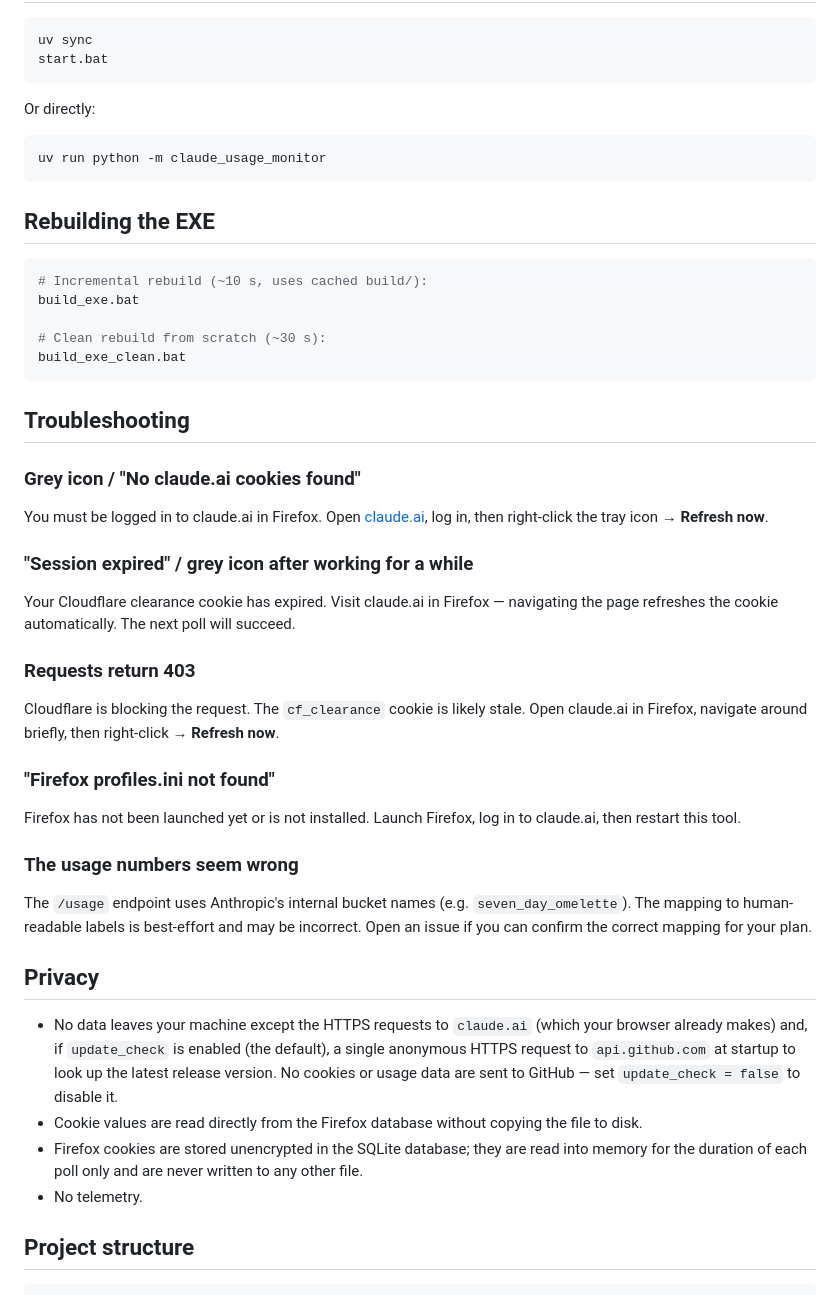
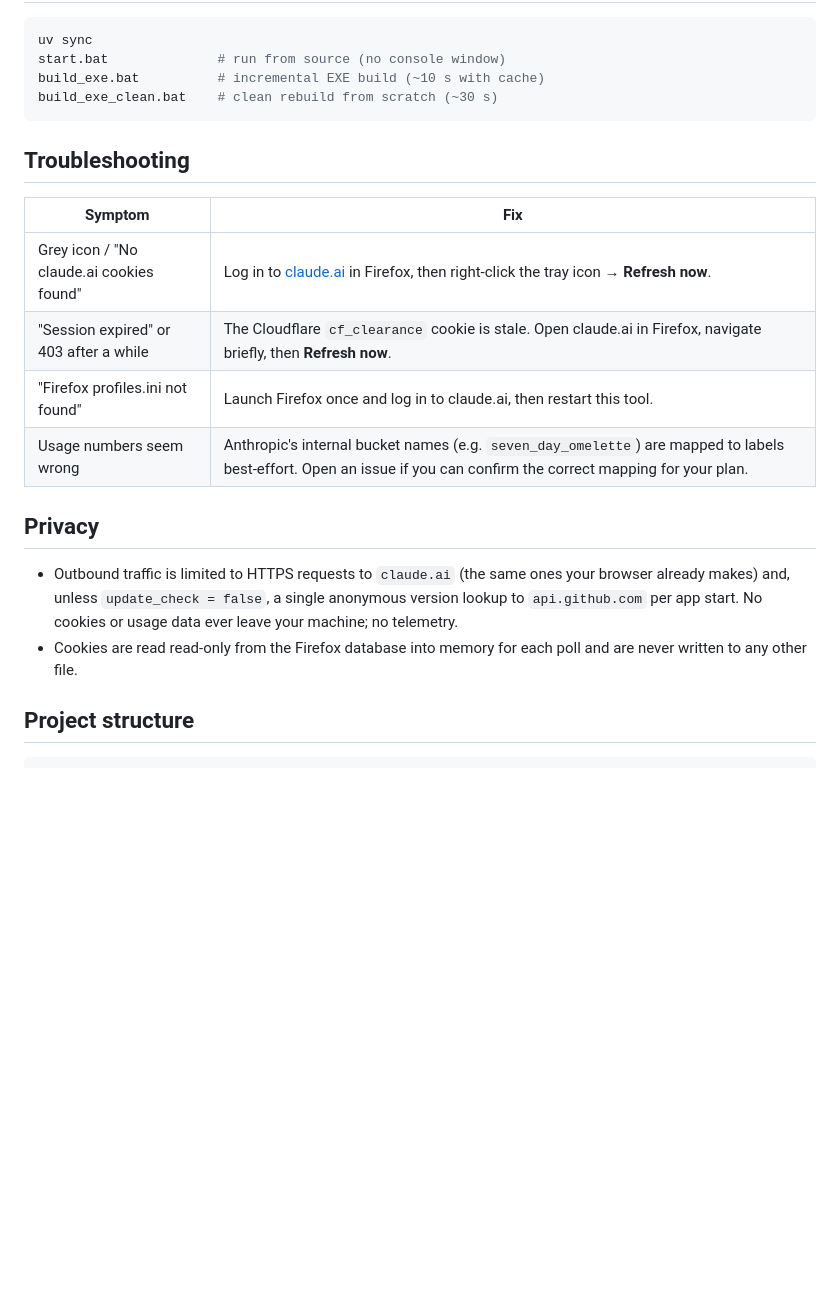
Before and after one commit to Liwindo/ClaudeUsageTracker, a Markdown page: README.md, the part around one of its changes. GitHub-like rendering; blank space fills up the shorter version.

````diff
--- a/README.md
+++ b/README.md
@@ -147,53 +92,24 @@ firefox_profile_path = "C:\\Users\\YourName\\AppData\\Roaming\\Mozilla\\Firefox\
 
 ```bash
 uv sync
-start.bat
-```
-
-Or directly:
-
-```bash
-uv run python -m claude_usage_monitor
-```
-
-## Rebuilding the EXE
-
-```bash
-# Incremental rebuild (~10 s, uses cached build/):
-build_exe.bat
-
-# Clean rebuild from scratch (~30 s):
-build_exe_clean.bat
+start.bat              # run from source (no console window)
+build_exe.bat          # incremental EXE build (~10 s with cache)
+build_exe_clean.bat    # clean rebuild from scratch (~30 s)
 ```
 
 ## Troubleshooting
 
-### Grey icon / "No claude.ai cookies found"
-
-You must be logged in to claude.ai in Firefox. Open [claude.ai](https://claude.ai), log in, then right-click the tray icon → **Refresh now**.
-
-### "Session expired" / grey icon after working for a while
-
-Your Cloudflare clearance cookie has expired. Visit claude.ai in Firefox — navigating the page refreshes the cookie automatically. The next poll will succeed.
-
-### Requests return 403
-
-Cloudflare is blocking the request. The `cf_clearance` cookie is likely stale. Open claude.ai in Firefox, navigate around briefly, then right-click → **Refresh now**.
-
-### "Firefox profiles.ini not found"
-
-Firefox has not been launched yet or is not installed. Launch Firefox, log in to claude.ai, then restart this tool.
-
-### The usage numbers seem wrong
-
-The `/usage` endpoint uses Anthropic's internal bucket names (e.g. `seven_day_omelette`). The mapping to human-readable labels is best-effort and may be incorrect. Open an issue if you can confirm the correct mapping for your plan.
+| Symptom | Fix |
+| ------- | --- |
+| Grey icon / "No claude.ai cookies found" | Log in to [claude.ai](https://claude.ai) in Firefox, then right-click the tray icon → **Refresh now**. |
+| "Session expired" or 403 after a while | The Cloudflare `cf_clearance` cookie is stale. Open claude.ai in Firefox, navigate briefly, then **Refresh now**. |
+| "Firefox profiles.ini not found" | Launch Firefox once and log in to claude.ai, then restart this tool. |
+| Usage numbers seem wrong | Anthropic's internal bucket names (e.g. `seven_day_omelette`) are mapped to labels best-effort. Open an issue if you can confirm the correct mapping for your plan. |
 
 ## Privacy
 
-- No data leaves your machine except the HTTPS requests to `claude.ai` (which your browser already makes) and, if `update_check` is enabled (the default), a single anonymous HTTPS request to `api.github.com` at startup to look up the latest release version. No cookies or usage data are sent to GitHub — set `update_check = false` to disable it.
-- Cookie values are read directly from the Firefox database without copying the file to disk.
-- Firefox cookies are stored unencrypted in the SQLite database; they are read into memory for the duration of each poll only and are never written to any other file.
-- No telemetry.
+- Outbound traffic is limited to HTTPS requests to `claude.ai` (the same ones your browser already makes) and, unless `update_check = false`, a single anonymous version lookup to `api.github.com` per app start. No cookies or usage data ever leave your machine; no telemetry.
+- Cookies are read read-only from the Firefox database into memory for each poll and are never written to any other file.
 
 ## Project structure
 
````
Also changed, not shown: other parts of README.md (+15 -70 lines).
